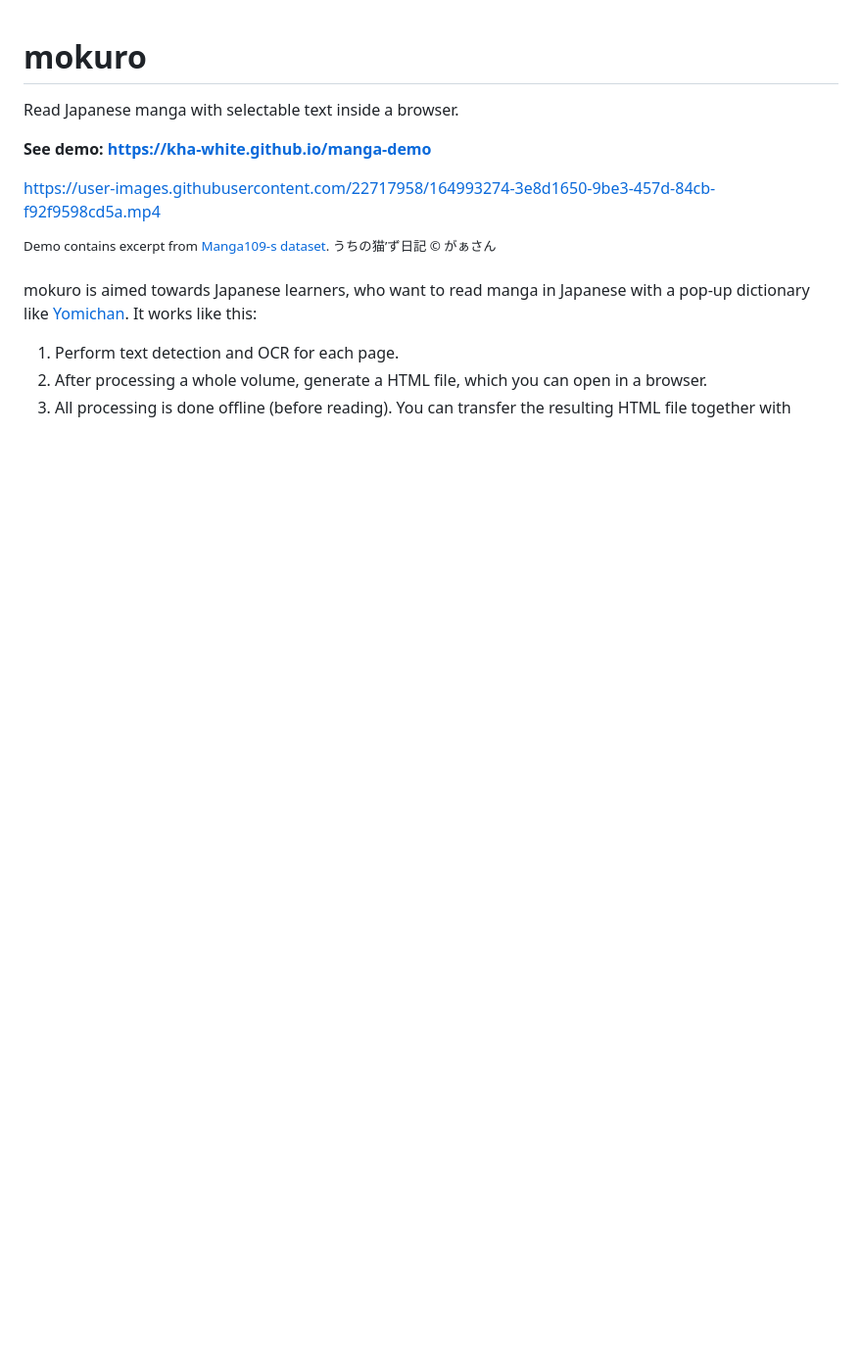
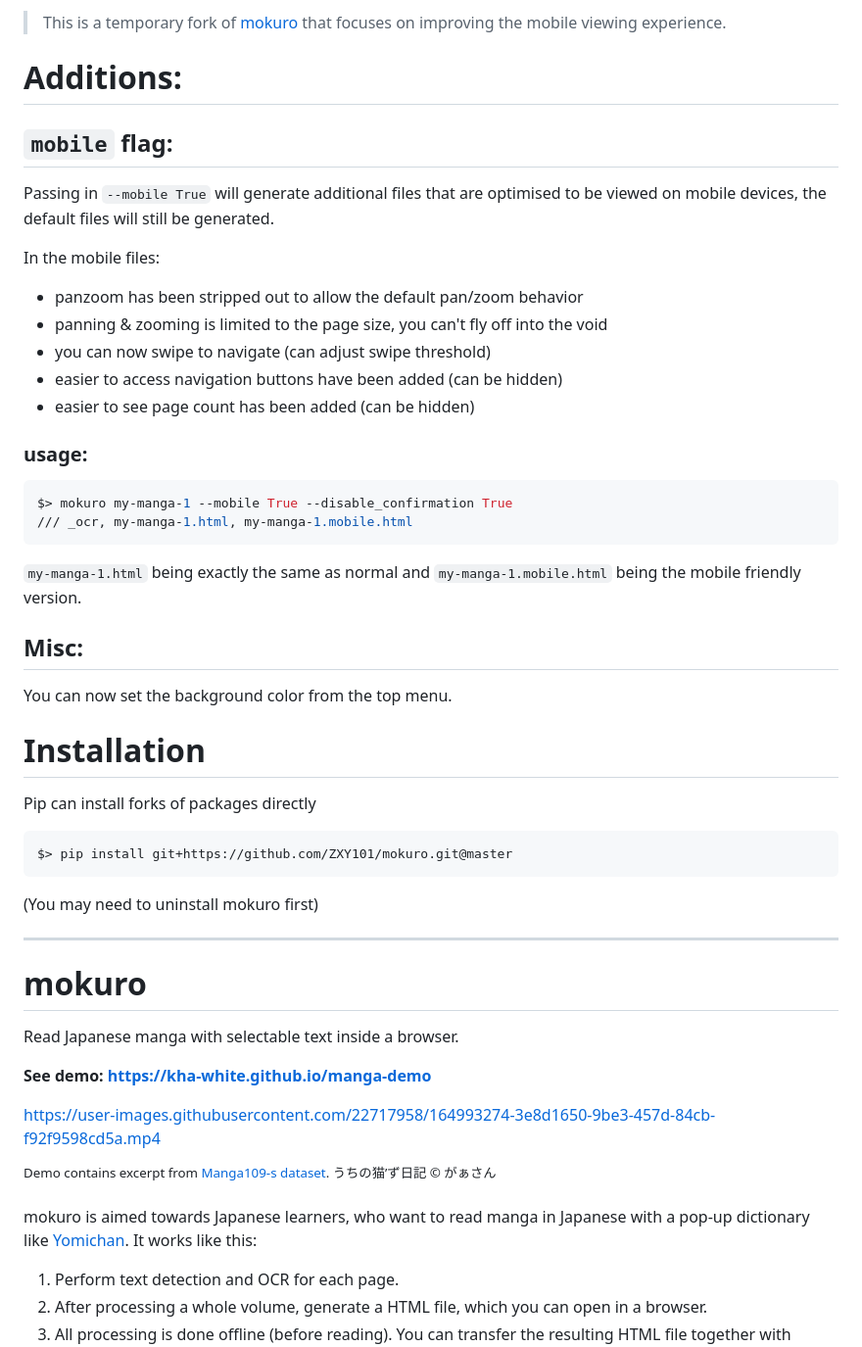
Before and after one commit to kha-white/mokuro, a Markdown page: README.md, the part around the change. Shown: that part at 98% size. GitHub-like rendering; blank space fills up the shorter version.

````diff
--- a/README.md
+++ b/README.md
@@ -1,3 +1,34 @@
+> This is a temporary fork of [mokuro](https://github.com/kha-white/mokuro) that focuses on improving the mobile viewing experience.
+
+# Additions:
+## `mobile` flag:
+Passing in `--mobile True` will generate additional files that are optimised to be viewed on mobile devices, the default files will still be generated.
+
+In the mobile files:
+- panzoom has been stripped out to allow the default pan/zoom behavior
+- panning & zooming is limited to the page size, you can't fly off into the void
+- you can now swipe to navigate (can adjust swipe threshold)
+- easier to access navigation buttons have been added (can be hidden)
+- easier to see page count has been added (can be hidden)
+
+### usage:
+```bash
+$> mokuro my-manga-1 --mobile True --disable_confirmation True
+/// _ocr, my-manga-1.html, my-manga-1.mobile.html
+```
+`my-manga-1.html` being exactly the same as normal and `my-manga-1.mobile.html` being the mobile friendly version.
+
+## Misc:
+You can now set the background color from the top menu.
+
+# Installation
+Pip can install forks of packages directly
+```bash
+$> pip install git+https://github.com/ZXY101/mokuro.git@master
+```
+(You may need to uninstall mokuro first)
+
+------
 # mokuro
 
 Read Japanese manga with selectable text inside a browser.
````
